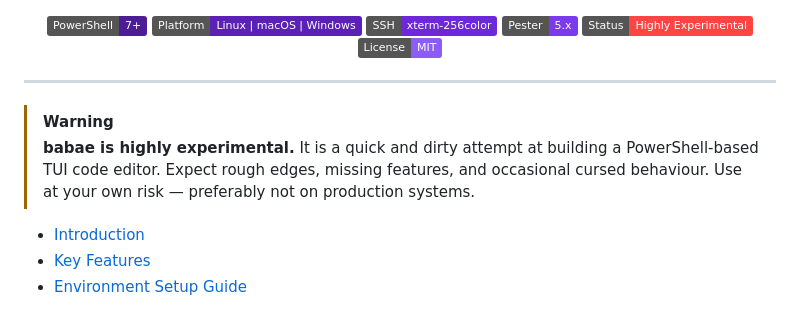
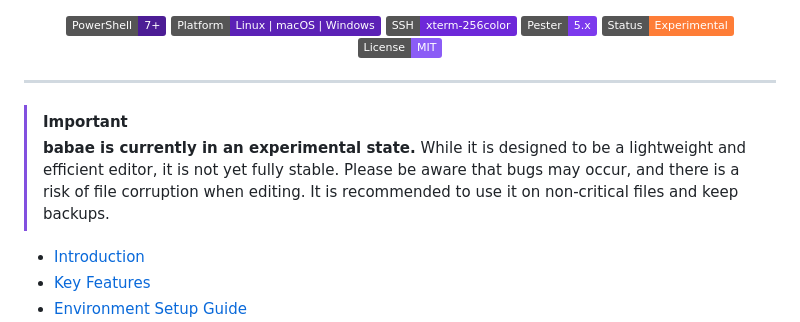
Before and after one commit to simwai/babae, a Markdown page: README.md, the part around the change. GitHub-like rendering; badges without logos.

Commit message:
docs: add THEORY.md and STAIRCASE.md, refine experimental notice
- Created THEORY.md: Deep dive into TUI theory, PowerShell APIs, and ANSI specs.
- Created STAIRCASE.md: Detailed anatomy of the Staircase bug and its BPM solution.
- Terminology: Renamed "Stairway" to "Staircase" across the repo (code & docs).
- README: Subtler experimental notice (orange badge + measured warning).
- README: Added links to new deep-dive documentation.

Co-authored-by: simwai <16225108+simwai@users.noreply.github.com>

```diff
--- a/README.md
+++ b/README.md
@@ -3,14 +3,14 @@
   <img src="https://img.shields.io/badge/Platform-Linux%20%7C%20macOS%20%7C%20Windows-5b21b6?style=flat&logoColor=white" alt="Cross-platform" />
   <img src="https://img.shields.io/badge/SSH-xterm--256color-6d28d9?style=flat&logoColor=white" alt="SSH / xterm-256color" />
   <img src="https://img.shields.io/badge/Pester-5.x-7c3aed?style=flat&logoColor=white" alt="Pester 5" />
-  <img src="https://img.shields.io/badge/Status-Highly%20Experimental-ff4444?style=flat&logoColor=white" alt="Highly Experimental" />
+  <img src="https://img.shields.io/badge/Status-Experimental-orange?style=flat&logoColor=white" alt="Experimental" />
   <img src="https://img.shields.io/badge/License-MIT-8b5cf6?style=flat&logoColor=white" alt="MIT License" />
 </p>
 
 ---
 
-> [!WARNING]
-> **babae is highly experimental.** It is a quick and dirty attempt at building a PowerShell-based TUI code editor. Expect rough edges, missing features, and occasional cursed behaviour. Use at your own risk — preferably not on production systems.
+> [!IMPORTANT]
+> **babae is currently in an experimental state.** While it is designed to be a lightweight and efficient editor, it is not yet fully stable. Please be aware that bugs may occur, and there is a risk of file corruption when editing. It is recommended to use it on non-critical files and keep backups.
 
 <!-- toc -->
 
```
